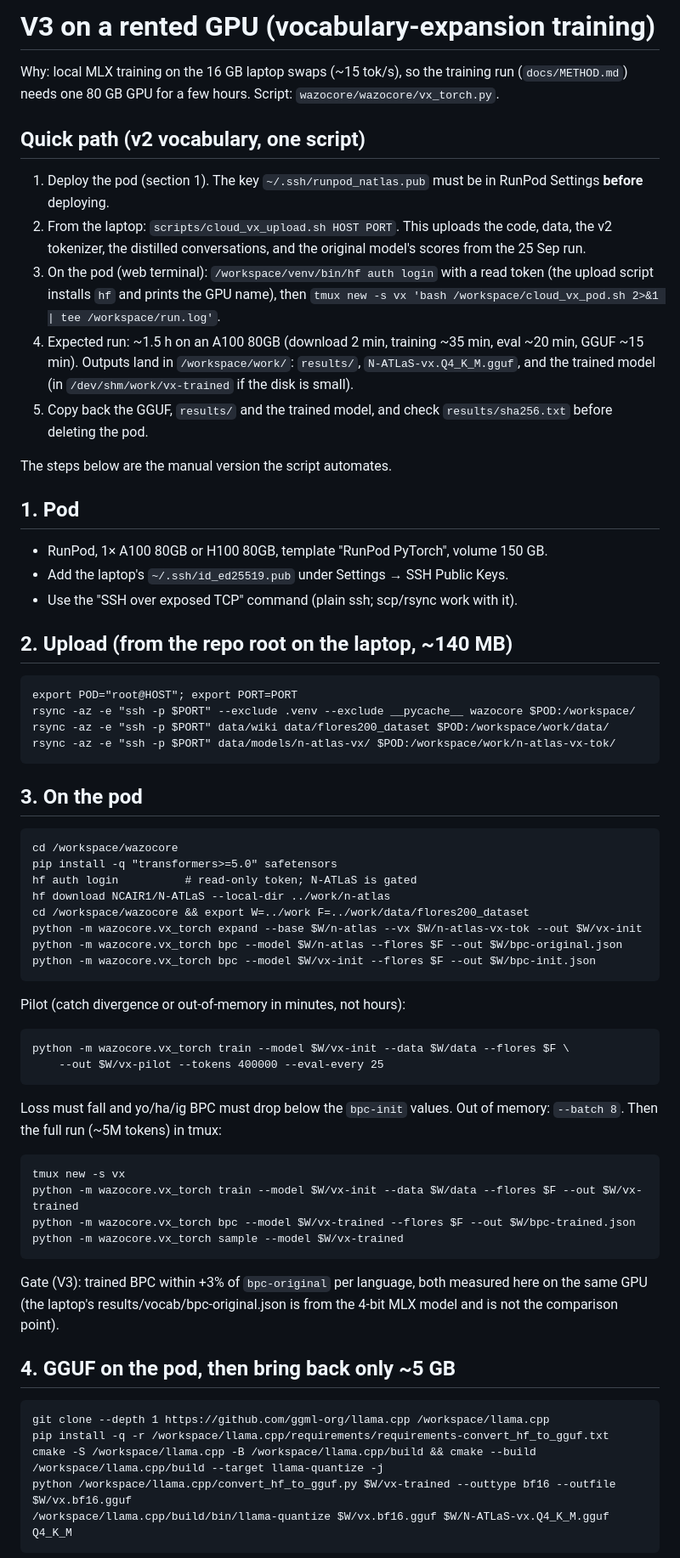
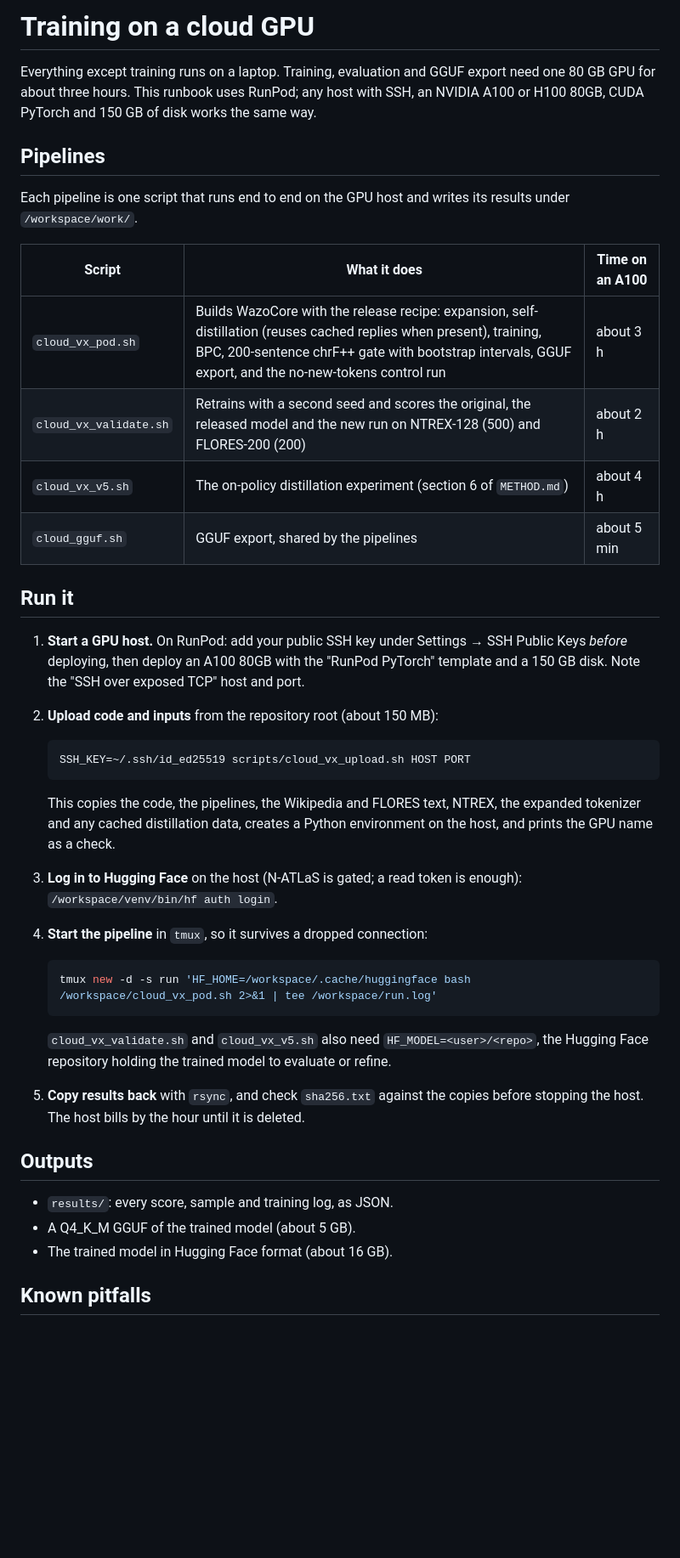
Before and after one commit to Adeniyikayodee/wazocore, a Markdown page: docs/cloud-vx.md, the part around one of its changes. Shown at 85% size. Drawn GitHub-style; blank space fills up the shorter version.

````diff
--- a/docs/cloud-vx.md
+++ b/docs/cloud-vx.md
@@ -1,66 +1,57 @@
-# V3 on a rented GPU (vocabulary-expansion training)
+# Training on a cloud GPU
 
-Why: local MLX training on the 16 GB laptop swaps (~15 tok/s), so the
-training run (`docs/METHOD.md`) needs one 80 GB GPU for a few hours.
-Script: `wazocore/wazocore/vx_torch.py`.
+Everything except training runs on a laptop. Training, evaluation and GGUF
+export need one 80 GB GPU for about three hours. This runbook uses RunPod; any
+host with SSH, an NVIDIA A100 or H100 80GB, CUDA PyTorch and 150 GB of disk
+works the same way.
 
-## Quick path (v2 vocabulary, one script)
+## Pipelines
 
-1. Deploy the pod (section 1). The key `~/.ssh/runpod_natlas.pub` must be in RunPod Settings **before** deploying.
-2. From the laptop: `scripts/cloud_vx_upload.sh HOST PORT`. This uploads the code, data, the v2 tokenizer, the distilled conversations, and the original model's scores from the 25 Sep run.
-3. On the pod (web terminal): `/workspace/venv/bin/hf auth login` with a read token (the upload script installs `hf` and prints the GPU name), then
-   `tmux new -s vx 'bash /workspace/cloud_vx_pod.sh 2>&1 | tee /workspace/run.log'`.
-4. Expected run: ~1.5 h on an A100 80GB (download 2 min, training ~35 min, eval ~20 min, GGUF ~15 min). Outputs land in `/workspace/work/`: `results/`, `N-ATLaS-vx.Q4_K_M.gguf`, and the trained model (in `/dev/shm/work/vx-trained` if the disk is small).
-5. Copy back the GGUF, `results/` and the trained model, and check `results/sha256.txt` before deleting the pod.
+Each pipeline is one script that runs end to end on the GPU host and writes its
+results under `/workspace/work/`.
 
-The steps below are the manual version the script automates.
+| Script | What it does | Time on an A100 |
+|---|---|---|
+| `cloud_vx_pod.sh` | Builds WazoCore with the release recipe: expansion, self-distillation (reuses cached replies when present), training, BPC, 200-sentence chrF++ gate with bootstrap intervals, GGUF export, and the no-new-tokens control run | about 3 h |
+| `cloud_vx_validate.sh` | Retrains with a second seed and scores the original, the released model and the new run on NTREX-128 (500) and FLORES-200 (200) | about 2 h |
+| `cloud_vx_v5.sh` | The on-policy distillation experiment (section 6 of `METHOD.md`) | about 4 h |
+| `cloud_gguf.sh` | GGUF export, shared by the pipelines | about 5 min |
 
-## 1. Pod
+## Run it
 
-- RunPod, 1× A100 80GB or H100 80GB, template "RunPod PyTorch", volume 150 GB.
-- Add the laptop's `~/.ssh/id_ed25519.pub` under Settings → SSH Public Keys.
-- Use the "SSH over exposed TCP" command (plain ssh; scp/rsync work with it).
+1. **Start a GPU host.** On RunPod: add your public SSH key under Settings →
+   SSH Public Keys *before* deploying, then deploy an A100 80GB with the
+   "RunPod PyTorch" template and a 150 GB disk. Note the "SSH over exposed TCP"
+   host and port.
+2. **Upload code and inputs** from the repository root (about 150 MB):
 
-## 2. Upload (from the repo root on the laptop, ~140 MB)
+   ```sh
+   SSH_KEY=~/.ssh/id_ed25519 scripts/cloud_vx_upload.sh HOST PORT
+   ```
 
-    export POD="root@HOST"; export PORT=PORT
-    rsync -az -e "ssh -p $PORT" --exclude .venv --exclude __pycache__ wazocore $POD:/workspace/
-    rsync -az -e "ssh -p $PORT" data/wiki data/flores200_dataset $POD:/workspace/work/data/
-    rsync -az -e "ssh -p $PORT" data/models/n-atlas-vx/ $POD:/workspace/work/n-atlas-vx-tok/
+   This copies the code, the pipelines, the Wikipedia and FLORES text, NTREX,
+   the expanded tokenizer and any cached distillation data, creates a Python
+   environment on the host, and prints the GPU name as a check.
+3. **Log in to Hugging Face** on the host (N-ATLaS is gated; a read token is
+   enough): `/workspace/venv/bin/hf auth login`.
+4. **Start the pipeline** in `tmux`, so it survives a dropped connection:
 
-## 3. On the pod
+   ```sh
+   tmux new -d -s run 'HF_HOME=/workspace/.cache/huggingface bash /workspace/cloud_vx_pod.sh 2>&1 | tee /workspace/run.log'
+   ```
 
-    cd /workspace/wazocore
-    pip install -q "transformers>=5.0" safetensors
-    hf auth login          # read-only token; N-ATLaS is gated
-    hf download NCAIR1/N-ATLaS --local-dir ../work/n-atlas
-    cd /workspace/wazocore && export W=../work F=../work/data/flores200_dataset
-    python -m wazocore.vx_torch expand --base $W/n-atlas --vx $W/n-atlas-vx-tok --out $W/vx-init
-    python -m wazocore.vx_torch bpc --model $W/n-atlas --flores $F --out $W/bpc-original.json
-    python -m wazocore.vx_torch bpc --model $W/vx-init --flores $F --out $W/bpc-init.json
+   `cloud_vx_validate.sh` and `cloud_vx_v5.sh` also need
+   `HF_MODEL=<user>/<repo>`, the Hugging Face repository holding the trained
+   model to evaluate or refine.
+5. **Copy results back** with `rsync`, and check `sha256.txt` against the
+   copies before stopping the host. The host bills by the hour until it is
+   deleted.
 
-Pilot (catch divergence or out-of-memory in minutes, not hours):
+## Outputs
 
-    python -m wazocore.vx_torch train --model $W/vx-init --data $W/data --flores $F \
-        --out $W/vx-pilot --tokens 400000 --eval-every 25
+- `results/`: every score, sample and training log, as JSON.
+- A Q4_K_M GGUF of the trained model (about 5 GB).
+- The trained model in Hugging Face format (about 16 GB).
 
-Loss must fall and yo/ha/ig BPC must drop below the `bpc-init` values.
-Out of memory: `--batch 8`. Then the full run (~5M tokens) in tmux:
+## Known pitfalls
 
-    tmux new -s vx
-    python -m wazocore.vx_torch train --model $W/vx-init --data $W/data --flores $F --out $W/vx-trained
-    python -m wazocore.vx_torch bpc --model $W/vx-trained --flores $F --out $W/bpc-trained.json
-    python -m wazocore.vx_torch sample --model $W/vx-trained
-
-Gate (V3): trained BPC within +3% of `bpc-original` per language, both
-measured here on the same GPU (the laptop's results/vocab/bpc-original.json
-is from the 4-bit MLX model and is not the comparison point).
-
-## 4. GGUF on the pod, then bring back only ~5 GB
-
-    git clone --depth 1 https://github.com/ggml-org/llama.cpp /workspace/llama.cpp
-    pip install -q -r /workspace/llama.cpp/requirements/requirements-convert_hf_to_gguf.txt
-    cmake -S /workspace/llama.cpp -B /workspace/llama.cpp/build && cmake --build /workspace/llama.cpp/build --target llama-quantize -j
-    python /workspace/llama.cpp/convert_hf_to_gguf.py $W/vx-trained --outtype bf16 --outfile $W/vx.bf16.gguf
-    /workspace/llama.cpp/build/bin/llama-quantize $W/vx.bf16.gguf $W/N-ATLaS-vx.Q4_K_M.gguf Q4_K_M
-
````
Also changed, not shown: other parts of docs/cloud-vx.md (+18 -14 lines), docs/METHOD.md (+153 -171 lines).
